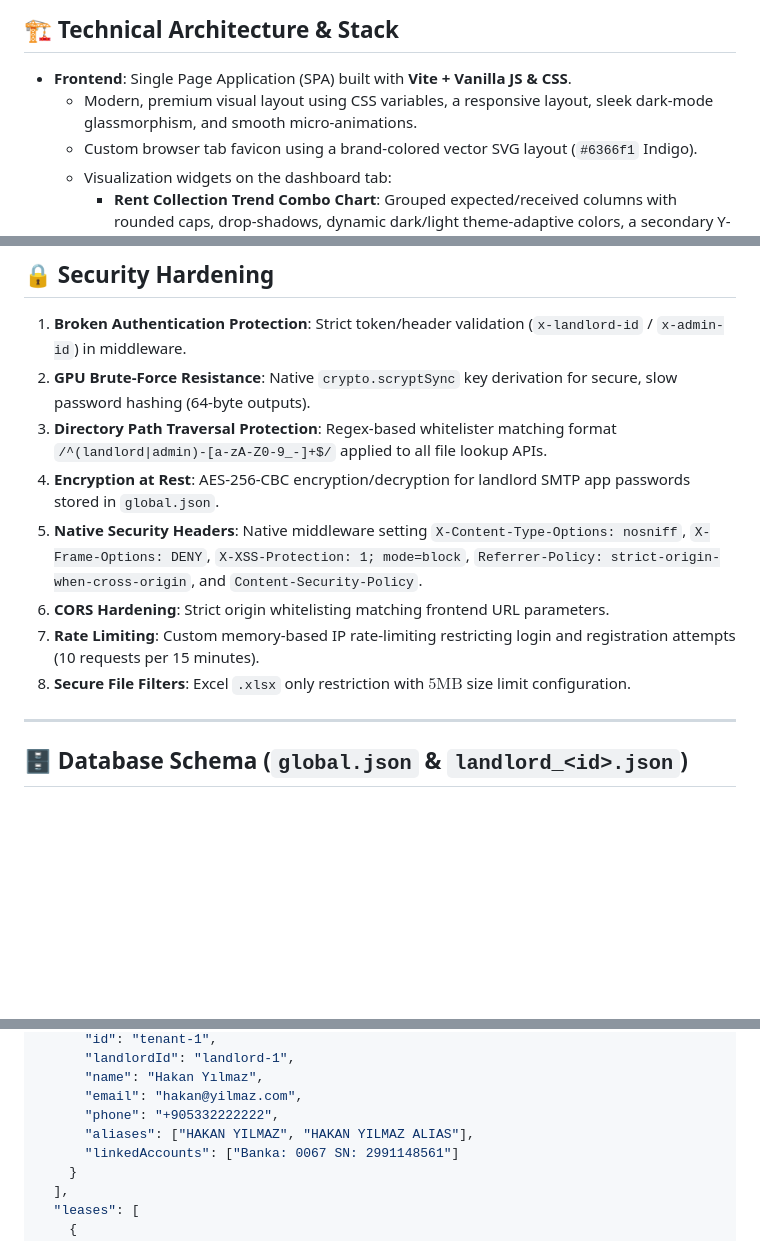
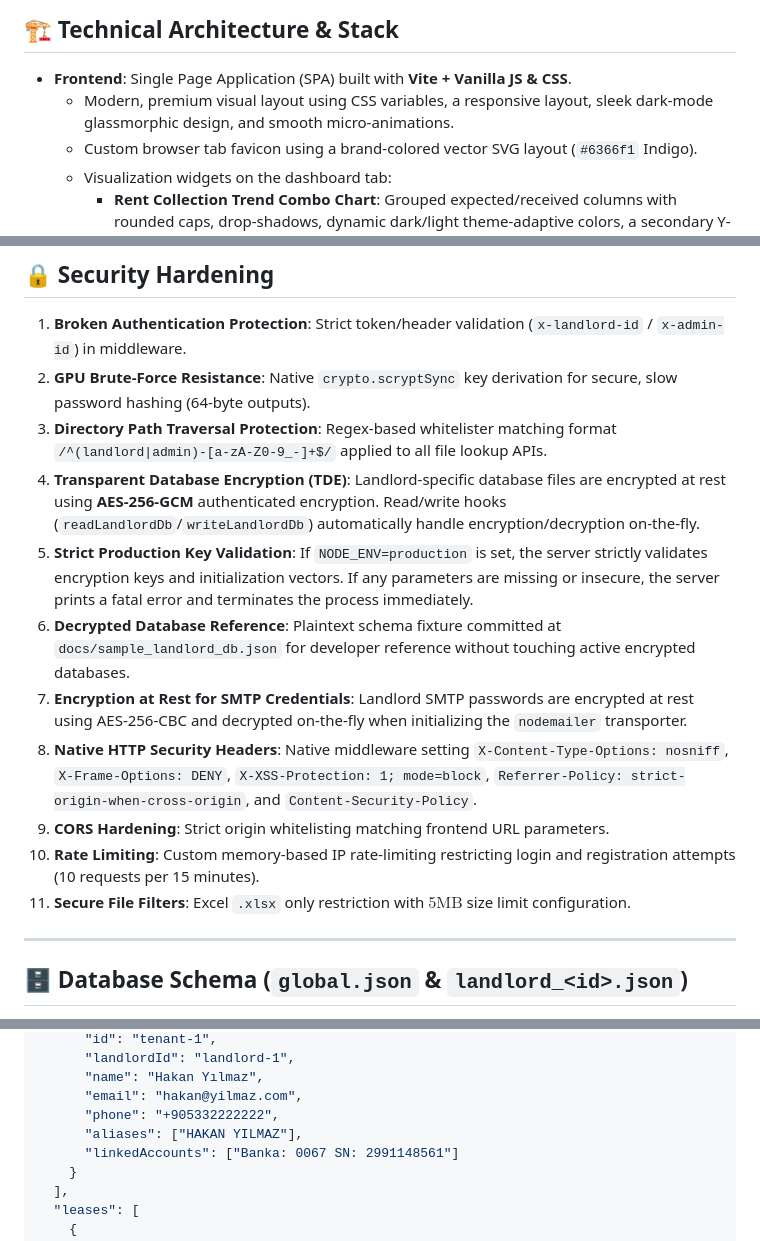
Before and after one commit to ealtili/rental-tracking, a Markdown page: spec.md, 3 parts joined by grey strips. Rendered like a GitHub page; blank space fills up the shorter version.

```diff
--- a/spec.md
+++ b/spec.md
@@ -10,7 +10,7 @@ A multi-landlord rental tracking web application designed to automate bank state
 ## 🏗️ Technical Architecture & Stack
 
 - **Frontend**: Single Page Application (SPA) built with **Vite + Vanilla JS & CSS**.
-  - Modern, premium visual layout using CSS variables, a responsive layout, sleek dark-mode glassmorphism, and smooth micro-animations.
+  - Modern, premium visual layout using CSS variables, a responsive layout, sleek dark-mode glassmorphic design, and smooth micro-animations.
   - Custom browser tab favicon using a brand-colored vector SVG layout (`#6366f1` Indigo).
   - Visualization widgets on the dashboard tab:
     - **Rent Collection Trend Combo Chart**: Grouped expected/received columns with rounded caps, drop-shadows, dynamic dark/light theme-adaptive colors, a secondary Y-axis percentage line overlay, and a clean HTML legend. Shows the last 6 months to maintain layout breathing room.
@@ -29,11 +29,14 @@ A multi-landlord rental tracking web application designed to automate bank state
 1. **Broken Authentication Protection**: Strict token/header validation (`x-landlord-id` / `x-admin-id`) in middleware.
 2. **GPU Brute-Force Resistance**: Native `crypto.scryptSync` key derivation for secure, slow password hashing (64-byte outputs).
 3. **Directory Path Traversal Protection**: Regex-based whitelister matching format `/^(landlord|admin)-[a-zA-Z0-9_-]+$/` applied to all file lookup APIs.
-4. **Encryption at Rest**: AES-256-CBC encryption/decryption for landlord SMTP app passwords stored in `global.json`.
-5. **Native Security Headers**: Native middleware setting `X-Content-Type-Options: nosniff`, `X-Frame-Options: DENY`, `X-XSS-Protection: 1; mode=block`, `Referrer-Policy: strict-origin-when-cross-origin`, and `Content-Security-Policy`.
-6. **CORS Hardening**: Strict origin whitelisting matching frontend URL parameters.
-7. **Rate Limiting**: Custom memory-based IP rate-limiting restricting login and registration attempts (10 requests per 15 minutes).
-8. **Secure File Filters**: Excel `.xlsx` only restriction with $5\text{MB}$ size limit configuration.
+4. **Transparent Database Encryption (TDE)**: Landlord-specific database files are encrypted at rest using **AES-256-GCM** authenticated encryption. Read/write hooks (`readLandlordDb`/`writeLandlordDb`) automatically handle encryption/decryption on-the-fly.
+5. **Strict Production Key Validation**: If `NODE_ENV=production` is set, the server strictly validates encryption keys and initialization vectors. If any parameters are missing or insecure, the server prints a fatal error and terminates the process immediately.
+6. **Decrypted Database Reference**: Plaintext schema fixture committed at `docs/sample_landlord_db.json` for developer reference without touching active encrypted databases.
+7. **Encryption at Rest for SMTP Credentials**: Landlord SMTP passwords are encrypted at rest using AES-256-CBC and decrypted on-the-fly when initializing the `nodemailer` transporter.
+8. **Native HTTP Security Headers**: Native middleware setting `X-Content-Type-Options: nosniff`, `X-Frame-Options: DENY`, `X-XSS-Protection: 1; mode=block`, `Referrer-Policy: strict-origin-when-cross-origin`, and `Content-Security-Policy`.
+9. **CORS Hardening**: Strict origin whitelisting matching frontend URL parameters.
+10. **Rate Limiting**: Custom memory-based IP rate-limiting restricting login and registration attempts (10 requests per 15 minutes).
+11. **Secure File Filters**: Excel `.xlsx` only restriction with $5\text{MB}$ size limit configuration.
 
 ---
 
@@ -96,7 +99,7 @@ The data persistence is split into global configurations and isolated files per
       "name": "Hakan Yılmaz",
       "email": "hakan@yilmaz.com",
       "phone": "+905332222222",
-      "aliases": ["HAKAN YILMAZ", "HAKAN YILMAZ ALIAS"],
+      "aliases": ["HAKAN YILMAZ"],
       "linkedAccounts": ["Banka: 0067 SN: 2991148561"]
     }
   ],
```
Also changed, not shown: other parts of spec.md (+1 -0 lines), GEMINI.md (+4 -0 lines), README.md (+4 -1 lines).
